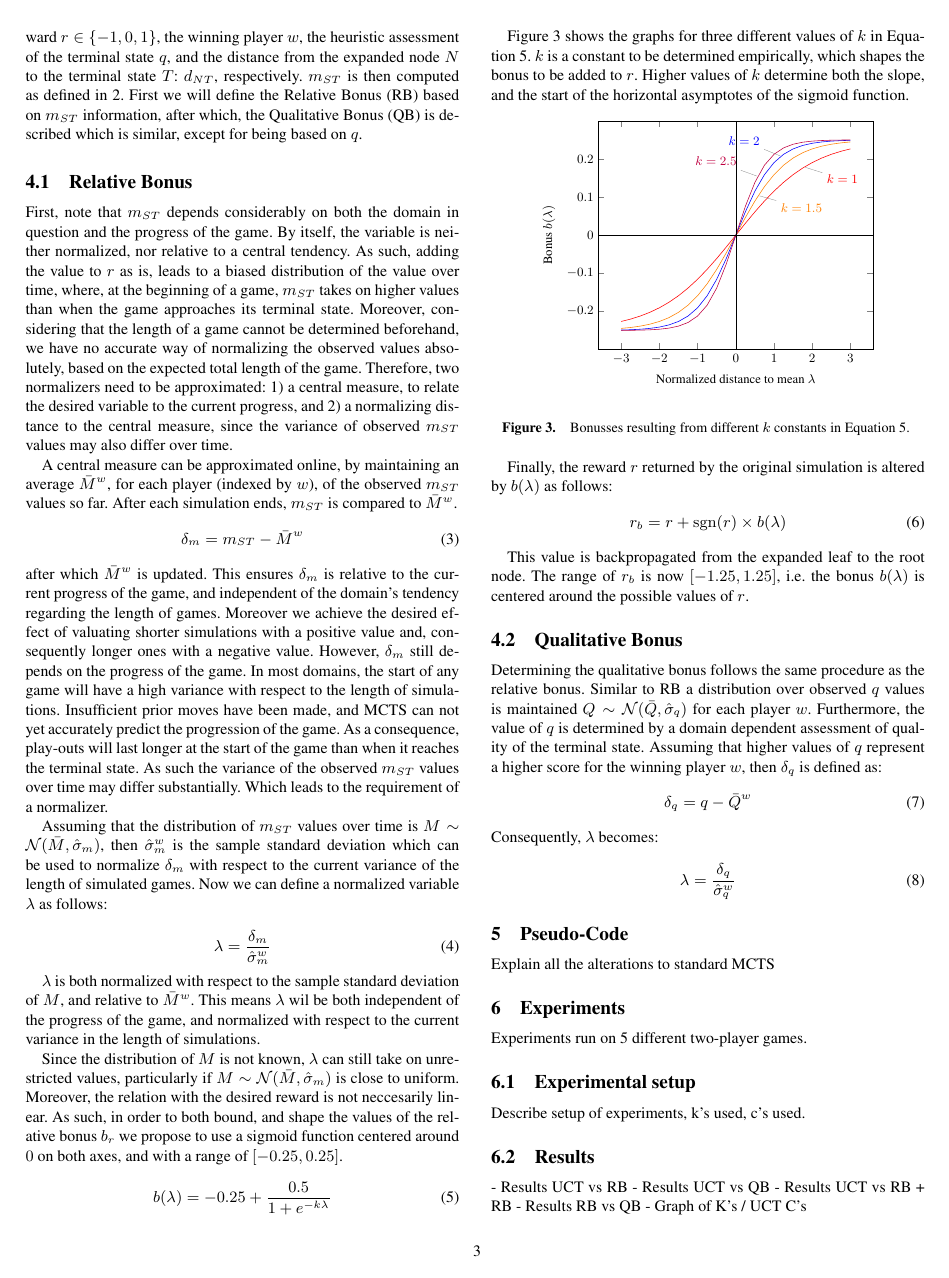
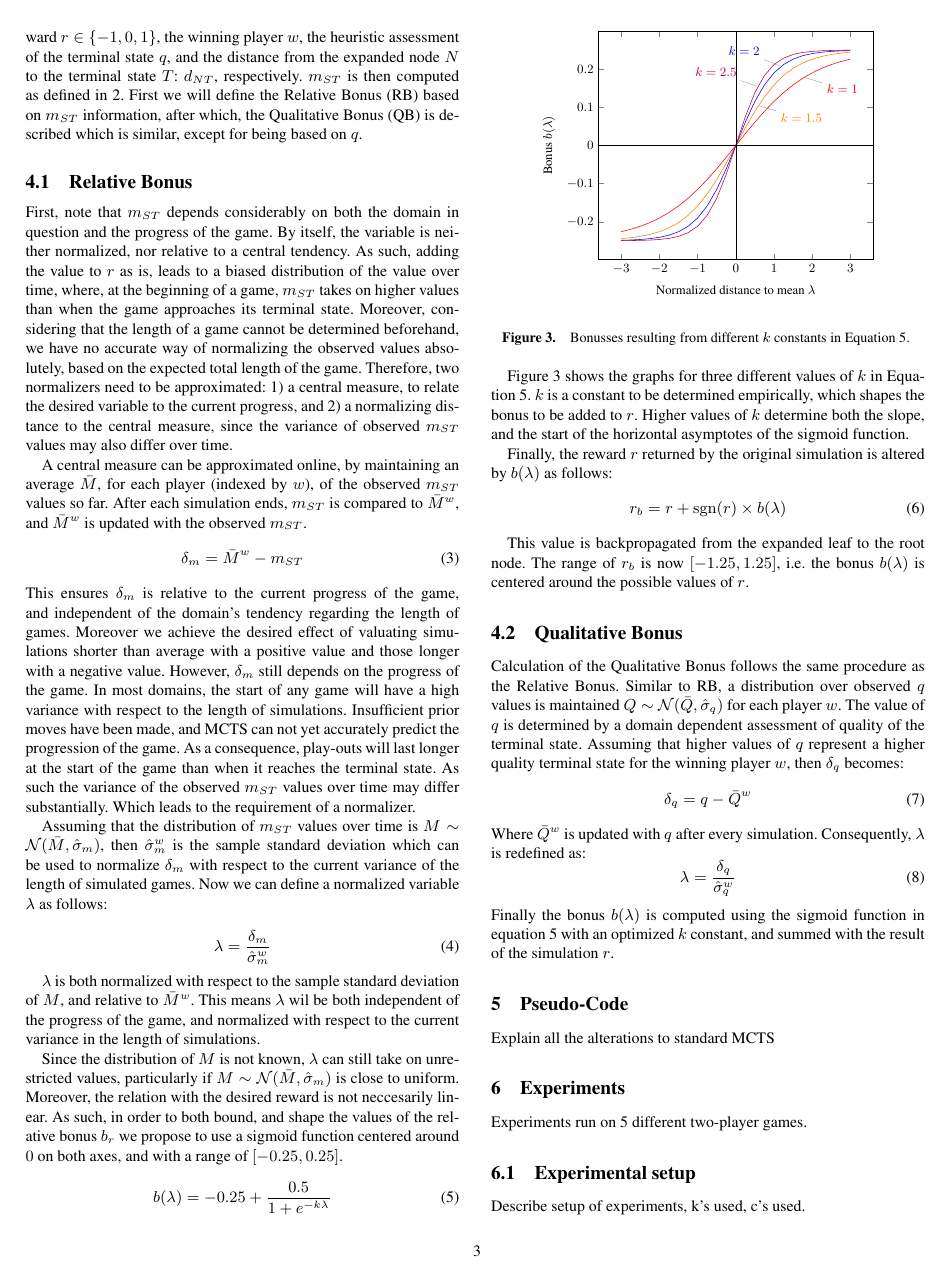
Before and after one commit to tpepels/Papers, a LaTeX document (QB-RB_MCTS/QB-RB_MCTS.tex): page 3 of 4. Compiled offline with pdfLaTeX.

Commit message:
more writing and image

```diff
--- a/QB-RB_MCTS/QB-RB_MCTS.tex
+++ b/QB-RB_MCTS/QB-RB_MCTS.tex
@@ -110,11 +110,14 @@ In our proposed framework, rewards of MCTS simulations return a tuple of three r
 \subsection{Relative Bonus}
 First, note that $m_{ST}$ depends considerably on both the domain in question and the progress of the game. By itself, the variable is neither normalized, nor relative to a central tendency. As such, adding the value to $r$ as is, leads to a biased distribution of the value over time, where, at the beginning of a game, $m_{ST}$ takes on higher values than when the game approaches its terminal state. Moreover, considering that the length of a game cannot be determined beforehand, we have no accurate way of normalizing the observed values absolutely, based on the expected total length of the game. Therefore, two normalizers need to be approximated: 1) a central measure, to relate the desired variable to the current progress, and 2) a normalizing distance to the central measure, since the variance of observed $m_{ST}$ values may also differ over time.
 
-A central measure can be approximated online, by maintaining an average $\bar{M}^w$, for each player (indexed by $w$), of the observed $m_{ST}$ values so far. After each simulation ends, $m_{ST}$ is compared to $\bar{M}^w$.
+A central measure can be approximated online, by maintaining an average $\bar{M}$, for each player (indexed by $w$), of the observed $m_{ST}$ values so far. After each simulation ends, $m_{ST}$ is compared to $\bar{M}^w$, and $\bar{M}^w$ is updated with the observed $m_{ST}$.
 \begin{equation}
-\delta_m = m_{ST} - \bar{M}^w
+\delta_m = \bar{M}^w - m_{ST}
 \end{equation}
-after which $\bar{M}^w$ is updated. This ensures $\delta_m$ is relative to the current progress of the game, and independent of the domain's tendency regarding the length of games. Moreover we achieve the desired effect of valuating shorter simulations with a positive value and, consequently longer ones with a negative value. However, $\delta_m$ still depends on the progress of the game. In most domains, the start of any game will have a high variance with respect to the length of simulations. Insufficient prior moves have been made, and MCTS can not yet accurately predict the progression of the game. As a consequence, play-outs will last longer at the start of the game than when it reaches the terminal state. As such the variance of the observed $m_{ST}$ values over time may differ substantially. Which leads to the requirement of a normalizer.
+%\begin{equation}
+%\bar{M}^w_n = \bar{M}^w_{n-1} + \frac{m_{ST, n} - \bar{M}^w_{n-1}}{n}
+%\end{equation}
+ This ensures $\delta_m$ is relative to the current progress of the game, and independent of the domain's tendency regarding the length of games. Moreover we achieve the desired effect of valuating simulations shorter than average with a positive value and those longer with a negative value. However, $\delta_m$ still depends on the progress of the game. In most domains, the start of any game will have a high variance with respect to the length of simulations. Insufficient prior moves have been made, and MCTS can not yet accurately predict the progression of the game. As a consequence, play-outs will last longer at the start of the game than when it reaches the terminal state. As such the variance of the observed $m_{ST}$ values over time may differ substantially. Which leads to the requirement of a normalizer.
 
 Assuming that the distribution of $m_{ST}$ values over time is $M \sim \mathcal{N}(\bar{M}, \hat{\sigma}_m)$, then $\hat{\sigma}^w_m$ is the sample standard deviation which can be used to normalize $\delta_m$ with respect to the current variance of the length of simulated games. Now we can define a normalized variable $\lambda$ as follows:
 
@@ -133,7 +136,7 @@ b(\lambda) = -0.25 + \frac{0.5}{1+e^{-k\lambda}}
 
 Figure \ref{fig:sigmoids} shows the graphs for three different values of $k$ in Equation \ref{eq:sigmoid}. $k$ is a constant to be determined empirically, which shapes the bonus to be added to $r$. Higher values of $k$ determine both the slope, and the start of the horizontal asymptotes of the sigmoid function.
 
-\begin{figure}[ht]
+\begin{figure}[t]
 \centering
 \begin{tikzpicture}[scale=0.8]
   \begin{axis}[
@@ -162,14 +165,15 @@ r_b = r + \sgn(r) \times b(\lambda)
 This value is backpropagated from the expanded leaf to the root node. The range of $r_b$ is now $[-1.25, 1.25]$, i.e. the bonus $b(\lambda)$ is centered around the possible values of $r$.
 
 \subsection{Qualitative Bonus}
-Determining the qualitative bonus follows the same procedure as the relative bonus. Similar to RB a distribution over observed $q$ values is maintained $Q \sim \mathcal{N}(\bar{Q}, \hat{\sigma}_q)$ for each player $w$. Furthermore, the value of $q$ is determined by a domain dependent assessment of quality of the terminal state. Assuming that higher values of $q$ represent a higher score for the winning player $w$, then $\delta_q$ is defined as:
+Calculation of the Qualitative Bonus follows the same procedure as the Relative Bonus. Similar to RB, a distribution over observed $q$ values is maintained $Q \sim \mathcal{N}(\bar{Q}, \hat{\sigma}_q)$ for each player $w$. The value of $q$ is determined by a domain dependent assessment of quality of the terminal state. Assuming that higher values of $q$ represent a higher quality terminal state for the winning player $w$, then $\delta_q$ becomes:
 \begin{equation}
 \delta_q = q - \bar{Q}^w
 \end{equation}
-Consequently, $\lambda$ becomes:
+Where $\bar{Q}^w$ is updated with $q$ after every simulation. Consequently, $\lambda$ is redefined as:
 \begin{equation}
 \lambda = \frac{\delta_q}{\hat{\sigma}^w_q}
 \end{equation}
+Finally the bonus $b(\lambda)$ is computed using the sigmoid function in equation \ref{eq:sigmoid} with an optimized $k$ constant, and summed with the result of the simulation $r$.
 
 %-------------------------------------------------------------------
 \section{Pseudo-Code}
```
Also changed, not shown: QB-RB_MCTS/img/figure2.png, QB-RB_MCTS/QB-RB_MCTS.tex (2 more changed lines).
